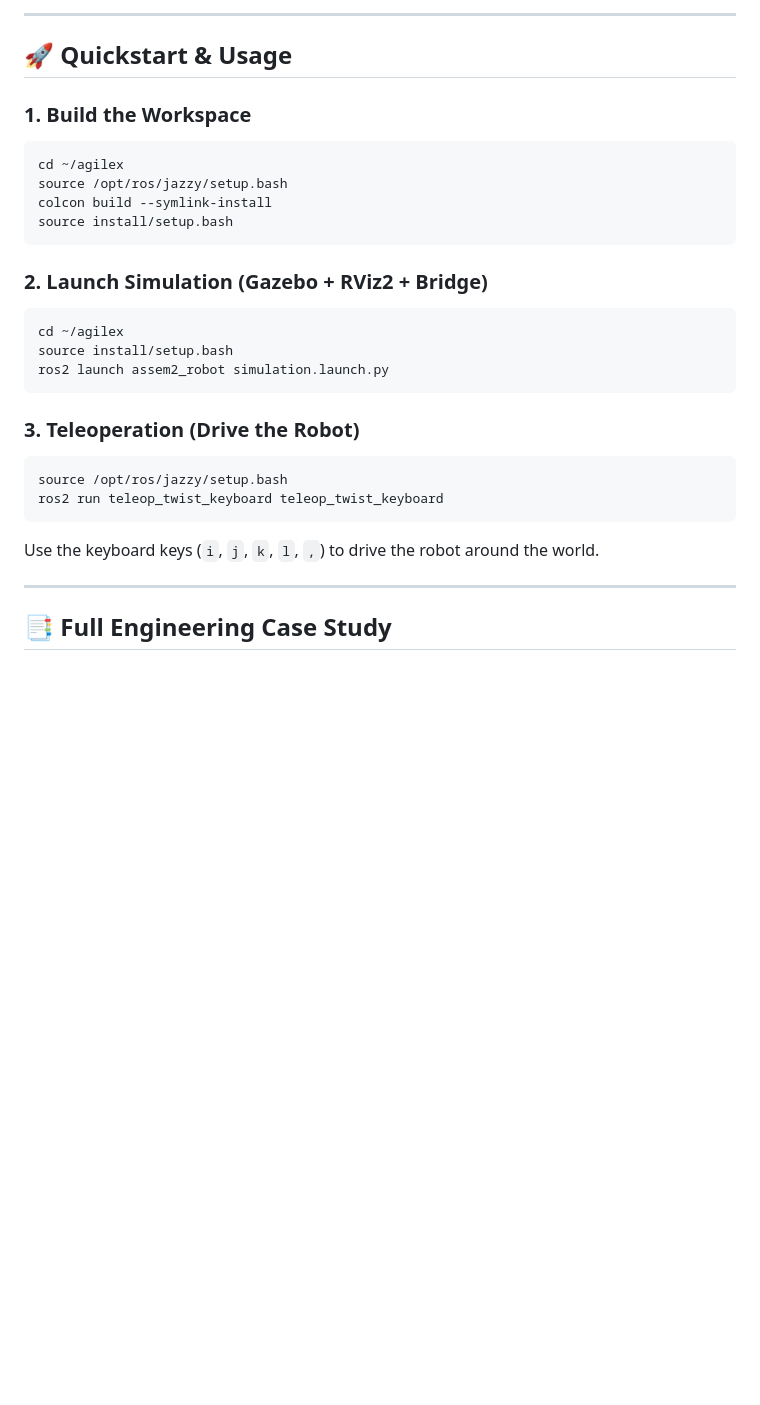
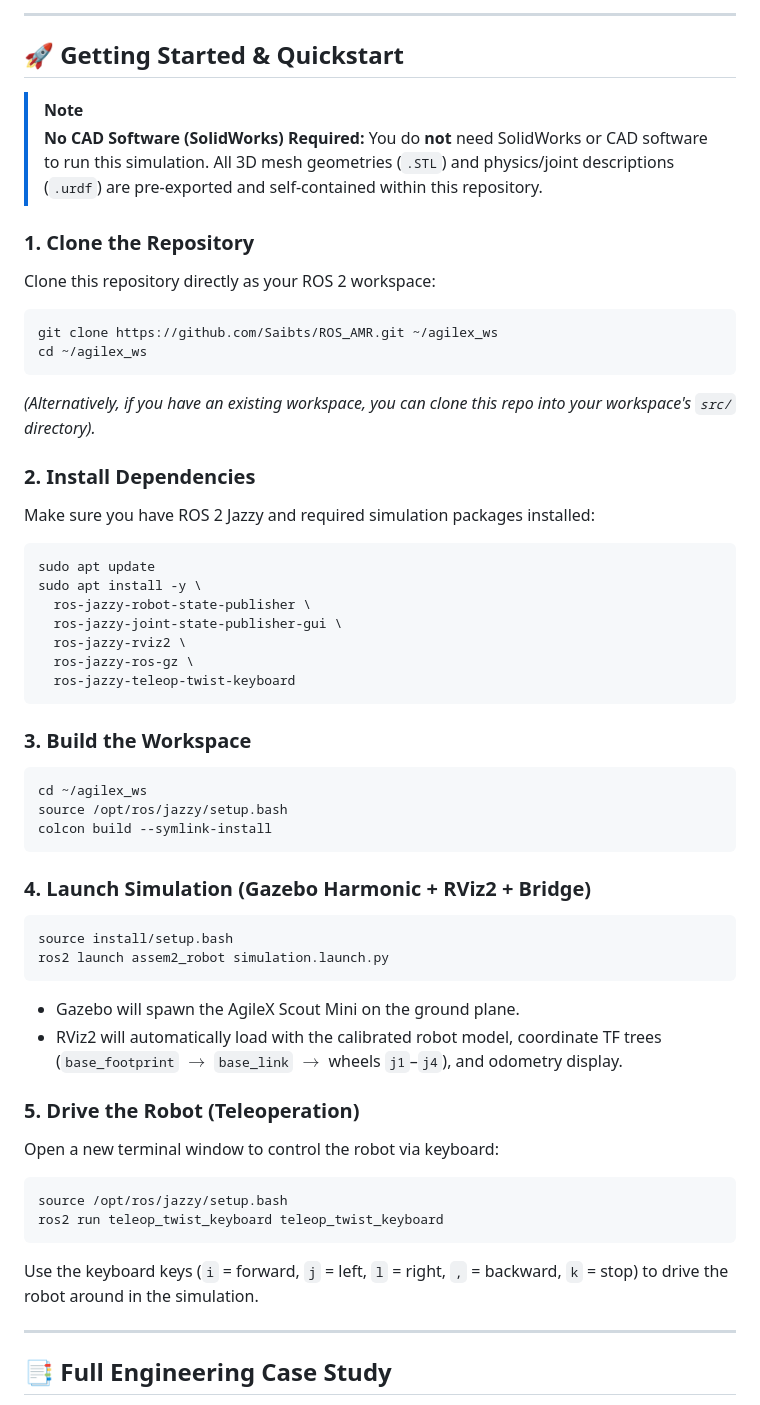
Before and after one commit to Saibts/AgileX_ScoutMini_JAZZY, a Markdown page: README.md, the part around the change. Drawn GitHub-style; blank space fills up the shorter version.

Commit message:
docs: add repository cloning guide and clarify CAD independence in README.md

````diff
--- a/README.md
+++ b/README.md
@@ -73,30 +73,56 @@ agilex/
 
 ---
 
-## 🚀 Quickstart & Usage
+## 🚀 Getting Started & Quickstart
 
-### 1. Build the Workspace
+> [!NOTE]
+> **No CAD Software (SolidWorks) Required:** You do **not** need SolidWorks or CAD software to run this simulation. All 3D mesh geometries (`.STL`) and physics/joint descriptions (`.urdf`) are pre-exported and self-contained within this repository.
+
+### 1. Clone the Repository
+Clone this repository directly as your ROS 2 workspace:
+
 ```bash
-cd ~/agilex
+git clone https://github.com/Saibts/ROS_AMR.git ~/agilex_ws
+cd ~/agilex_ws
+```
+
+*(Alternatively, if you have an existing workspace, you can clone this repo into your workspace's `src/` directory).*
+
+### 2. Install Dependencies
+Make sure you have ROS 2 Jazzy and required simulation packages installed:
+
+```bash
+sudo apt update
+sudo apt install -y \
+  ros-jazzy-robot-state-publisher \
+  ros-jazzy-joint-state-publisher-gui \
+  ros-jazzy-rviz2 \
+  ros-jazzy-ros-gz \
+  ros-jazzy-teleop-twist-keyboard
+```
+
+### 3. Build the Workspace
+```bash
+cd ~/agilex_ws
 source /opt/ros/jazzy/setup.bash
 colcon build --symlink-install
-source install/setup.bash
 ```
 
-### 2. Launch Simulation (Gazebo + RViz2 + Bridge)
+### 4. Launch Simulation (Gazebo Harmonic + RViz2 + Bridge)
 ```bash
-cd ~/agilex
 source install/setup.bash
 ros2 launch assem2_robot simulation.launch.py
 ```
+* Gazebo will spawn the AgileX Scout Mini on the ground plane.
+* RViz2 will automatically load with the calibrated robot model, coordinate TF trees (`base_footprint` $\rightarrow$ `base_link` $\rightarrow$ wheels `j1`–`j4`), and odometry display.
 
-### 3. Teleoperation (Drive the Robot)
+### 5. Drive the Robot (Teleoperation)
+Open a new terminal window to control the robot via keyboard:
 ```bash
 source /opt/ros/jazzy/setup.bash
 ros2 run teleop_twist_keyboard teleop_twist_keyboard
 ```
-
-Use the keyboard keys (`i`, `j`, `k`, `l`, `,`) to drive the robot around the world.
+Use the keyboard keys (`i` = forward, `j` = left, `l` = right, `,` = backward, `k` = stop) to drive the robot around in the simulation.
 
 ---
 
````
